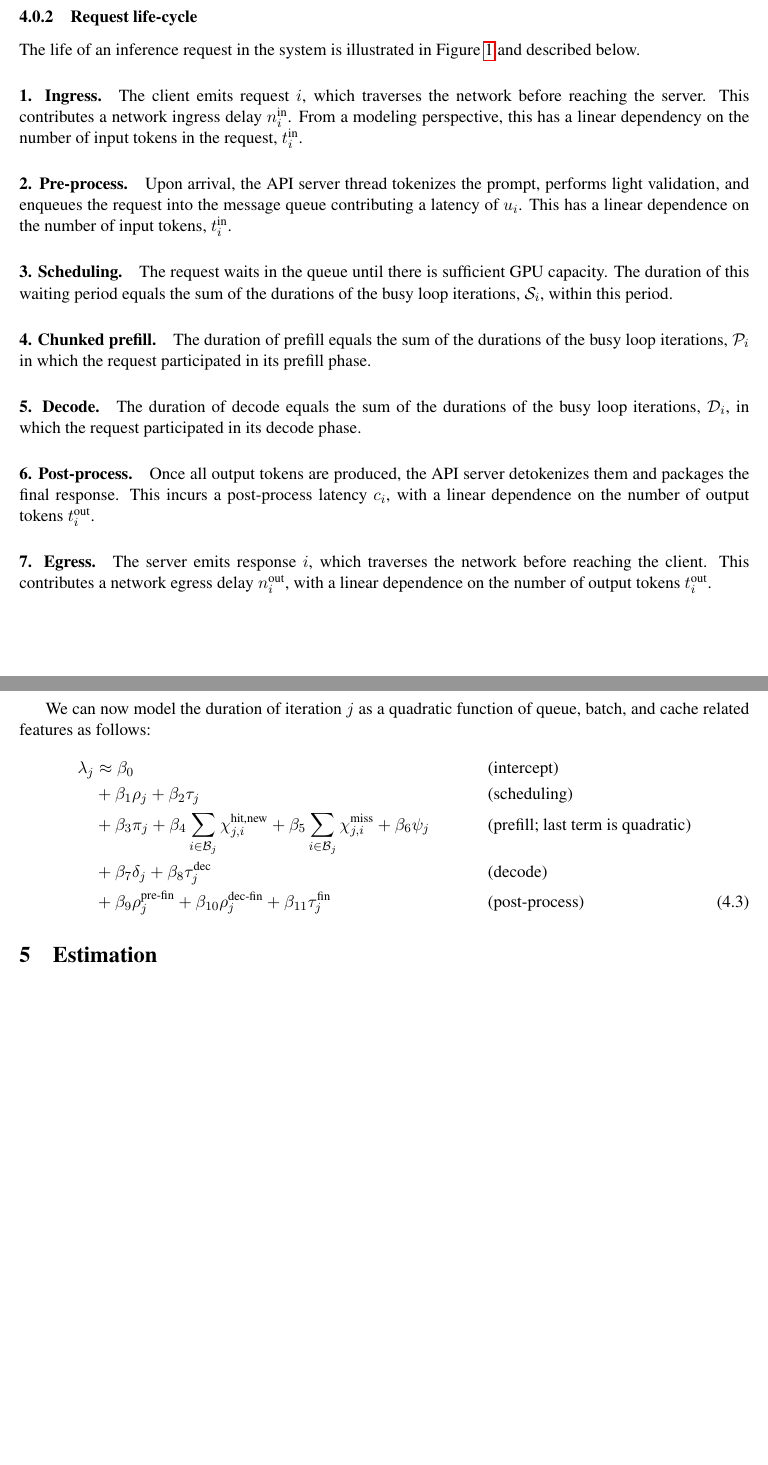
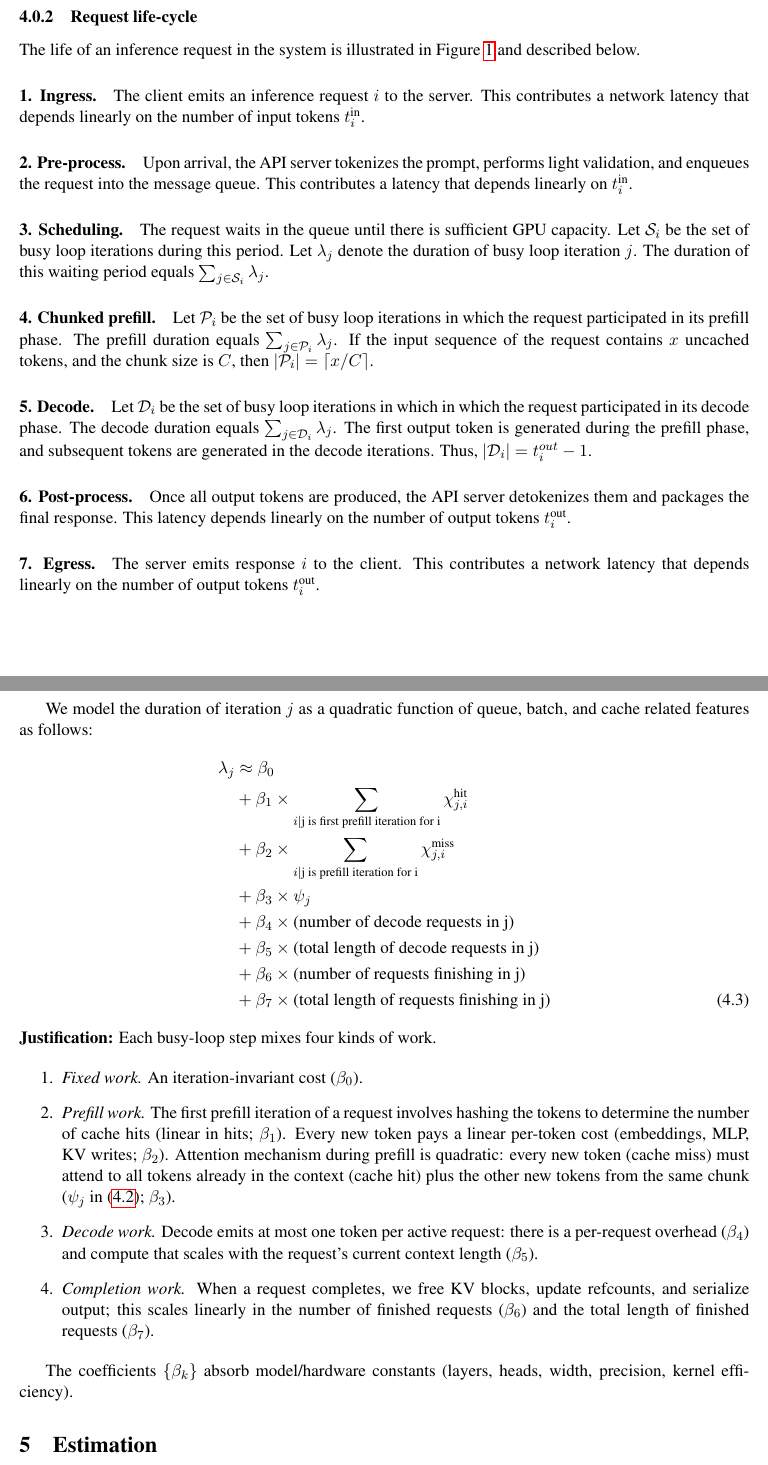
Before and after one commit to inference-sim/blis, a LaTeX paper (blis.tex): two parts of pages 2 and 4 of 9 before the commit and two parts of pages 2 and 4 of 10 after it, joined at a grey line, cut so that both start at the same text, the shorter picture padded with empty space. Compiled offline with pdfLaTeX.

Commit message:
simplified background
Signed-off-by: Srinivasan Parthasarathy <spartha@us.ibm.com>

```diff
--- a/blis.tex
+++ b/blis.tex
@@ -126,49 +126,52 @@ requests have this set to a number greater than $1$.
 \subsubsection{Request life-cycle}
 \label{subsubsec:request-life-cycle}
 
-The life of an inference request in the system is illustrated in
-Figure \ref{fig:req-lifecycle} and described below.
-
-\begin{figure}[h]
+\begin{figure}[!ht]
   \centering
   \includegraphics[height=0.55\textheight]{figs/lifecycle.pdf}
   \caption{Request Lifecycle}
   \label{fig:req-lifecycle}
 \end{figure}
 
+The life of an inference request in the system is illustrated in
+Figure \ref{fig:req-lifecycle} and described below.
+
 \paragraph{1. Ingress.}
-The client emits request $i$, which traverses the network before reaching the
-server. This contributes a network ingress delay $n_i^{\text{in}}$. From a
-modeling perspective, this has a linear dependency on the number of
-input tokens in the request, $t_i^{\text{in}}$.
+The client emits an inference request $i$ to the server. This contributes
+a network latency that depends linearly on the number of input tokens
+$t_i^{\text{in}}$.
 
 \paragraph{2. Pre-process.}
-Upon arrival, the API server thread tokenizes the prompt, performs light
-validation, and enqueues the request into the message queue contributing
-a latency of $u_i$. This has a linear dependence
-on the number of input tokens, $t_i^{\text{in}}$.
+Upon arrival, the API server tokenizes the prompt, performs light
+validation, and enqueues the request into the message queue. This contributes
+a latency that depends linearly on $t_i^{\text{in}}$.
 
 \paragraph{3. Scheduling.} The request waits in the queue until there is
-sufficient GPU capacity. The duration of this waiting period equals the
-sum of the durations of the busy loop iterations, $\mathcal{S}_i$, within this period.
+sufficient GPU capacity. Let $\mathcal{S}_i$ be the set of busy loop iterations
+during this period. Let $\lambda_j$ denote the duration of busy loop iteration $j$.
+The duration of this waiting period equals $\sum_{j \in \mathcal{S}_i} \lambda_j$.
 
-\paragraph{4. Chunked prefill.} The duration of prefill equals the
-sum of the durations of the busy loop iterations, $\mathcal{P}_i$ in which the request
-participated in its prefill phase.
+\paragraph{4. Chunked prefill.} Let $\mathcal{P}_i$ be the set of
+busy loop iterations in which the request participated in its prefill phase.
+The prefill duration equals $\sum_{j \in \mathcal{P}_i} \lambda_j$. If the
+input sequence of the request contains $x$ uncached tokens, and the chunk size is $C$,
+then $\lvert \mathcal{P}_i \rvert = \lceil x/C \rceil$.
 
-\paragraph{5. Decode.} The duration of decode equals the
-sum of the durations of the busy loop iterations, $\mathcal{D}_i$, in which the request
-participated in its decode phase.
+\paragraph{5. Decode.} Let $\mathcal{D}_i$ be the set of
+busy loop iterations in which in which the request participated in its decode phase.
+The decode duration equals $\sum_{j \in \mathcal{D}_i} \lambda_j$. The first output
+token is generated during the prefill phase, and subsequent tokens are generated
+in the decode iterations. Thus, $\lvert \mathcal{D}_i \rvert = t_i^{out} - 1$.
 
 \paragraph{6. Post-process.} Once all output tokens are produced,
 the API server detokenizes them and
-packages the final response. This incurs a post-process latency $c_i$,
-with a linear dependence on the number of output tokens $t_i^{\text{out}}$.
+packages the final response. This latency depends linearly on the
+number of output tokens $t_i^{\text{out}}$.
 
 \paragraph{7. Egress.}
-The server emits response $i$, which traverses the network before reaching the
-client. This contributes a network egress delay $n_i^{\text{out}}$, with a linear
-dependence on the number of output tokens $t_i^{\text{out}}$.
+The server emits response $i$ to the
+client. This contributes a network latency that depends linearly
+on the number of output tokens $t_i^{\text{out}}$.
 
 \subsection{End-to-End request latency model}
 \label{subsec:end-to-end-latency-model}
@@ -198,2 +202,3 @@ cache hits for requests during iteration $j$:
 \begin{align}
 \psi_j
+  = \sum_{i | \text{j is prefill iteration for i}}
@@ -205,24 +209,45 @@ cache hits for requests during iteration $j$:
 \label{eq:quad}
 \end{align}
 
-We can now model the duration of iteration $j$
+
+We model the duration of iteration $j$
 as a quadratic function of queue, batch,
 and cache related features as follows:
 \begin{align}
-\lambda_j & \approx \beta_0 && \text{(intercept)} \nonumber \\
- & + \beta_1 \rho_j
- + \beta_2 \tau_j && \text{(scheduling)} \nonumber \\
- & + \beta_3 \pi_j
- + \beta_4 \sum_{i \in \mathcal{B}_j} \chi_{j,i}^{\text{hit,new}}
- + \beta_5 \sum_{i \in \mathcal{B}_j} \chi_{j,i}^{\text{miss}}
- + \beta_6 \psi_j && \text{(prefill; last term is quadratic)} \nonumber \\
- & + \beta_7 \delta_j
- + \beta_8 \tau_j^{\text{dec}} && \text{(decode)} \nonumber \\
- & + \beta_9 \rho_j^{\text{pre-fin}}
- + \beta_{10} \rho_j^{\text{dec-fin}}
- + \beta_{11} \tau_j^{\text{fin}} && \text{(post-process)}
+\lambda_j & \approx \beta_0 \nonumber \\
+ & + \beta_1 \times \sum_{i | \text{j is first prefill iteration for i}} \chi_{j,i}^{\text{hit}} \nonumber \\
+ & + \beta_2 \times \sum_{i | \text{j is prefill iteration for i}} \chi_{j,i}^{\text{miss}} \nonumber \\
+ & + \beta_3 \times \psi_j \nonumber \\
+ & + \beta_4 \times \text{(number of decode requests in j)} \nonumber \\
+ & + \beta_5 \times \text{(total length of decode requests in j)} \nonumber \\
+ & + \beta_6 \times \text{(number of requests finishing in j)} \nonumber \\
+ & + \beta_7 \times \text{(total length of requests finishing in j)}
 \label{eq:busy-loop-expanded}
 \end{align}
+
+\noindent\textbf{Justification:} Each busy-loop step mixes four kinds of work.
+
+\begin{enumerate}
+  \item \emph{Fixed work.} An iteration-invariant cost (\(\beta_0\)).
+  \item \emph{Prefill work.} The first prefill iteration of a request involves hashing
+the tokens to determine the number of cache hits (linear in hits; \(\beta_1\)).
+Every new token pays a linear per-token cost (embeddings, MLP, KV writes; \(\beta_2\)).
+Attention mechanism during prefill is quadratic: every new token
+(cache miss) must attend to all tokens already in the context (cache hit)
+plus the other new tokens from the same chunk (\(\psi_j\) in~\eqref{eq:quad};
+\(\beta_3\)).
+  \item \emph{Decode work.} Decode emits at most one token per active request:
+there is a per-request overhead (\(\beta_4\)) and compute that scales with
+the request’s current context length (\(\beta_5\)).
+  \item \emph{Completion work.} When a request completes, we free KV blocks, update
+refcounts, and serialize output; this scales linearly in the number of
+finished requests
+(\(\beta_6\)) and the total length of finished requests (\(\beta_7\)).
+\end{enumerate}
+
+The coefficients \(\{\beta_k\}\) absorb model/hardware constants
+(layers, heads, width, precision, kernel efficiency).
+
 
 \section{Estimation}
 \label{sec:estimation}
```
Also changed, not shown: blis.tex (8 more changed lines).
